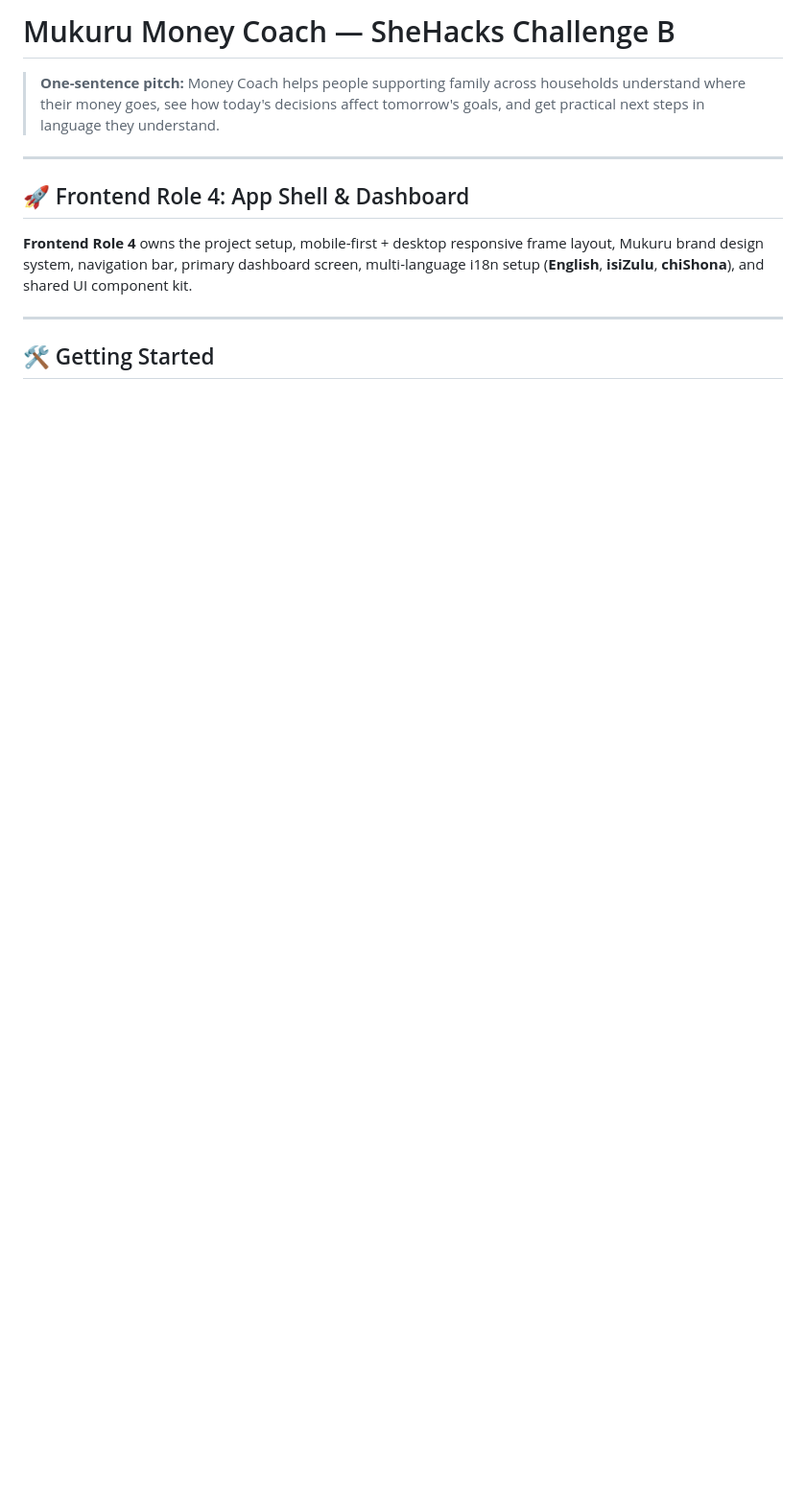
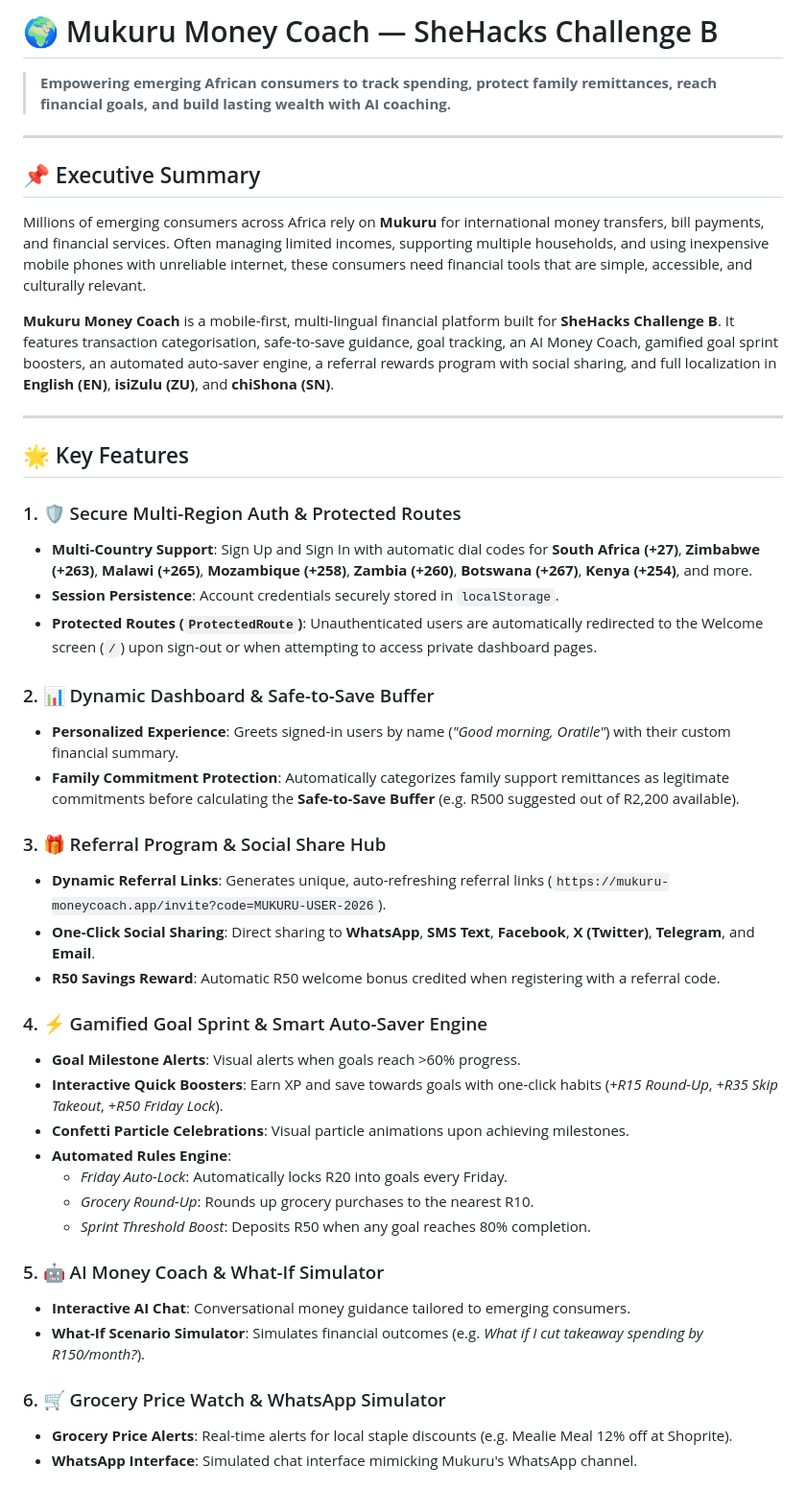
Before and after one commit to ORANKIIEY/Mukuru-Saver-Imali, a Markdown page: README.md, the part around one of its changes. Shown at 96% size. Rendered like a GitHub page; blank space fills up the shorter version.

Commit message:
docs: update README.md with project features, architecture, installation steps, and testing guide

```diff
--- a/README.md
+++ b/README.md
@@ -1,13 +1,47 @@
-# Mukuru Money Coach — SheHacks Challenge B
+# 🌍 Mukuru Money Coach — SheHacks Challenge B
 
-> **One-sentence pitch:** Money Coach helps people supporting family across households understand where their money goes, see how today's decisions affect tomorrow's goals, and get practical next steps in language they understand.
+> **Empowering emerging African consumers to track spending, protect family remittances, reach financial goals, and build lasting wealth with AI coaching.**
 
 ---
 
-## 🚀 Frontend Role 4: App Shell & Dashboard
+## 📌 Executive Summary
 
-**Frontend Role 4** owns the project setup, mobile-first + desktop responsive frame layout, Mukuru brand design system, navigation bar, primary dashboard screen, multi-language i18n setup (**English**, **isiZulu**, **chiShona**), and shared UI component kit.
+Millions of emerging consumers across Africa rely on **Mukuru** for international money transfers, bill payments, and financial services. Often managing limited incomes, supporting multiple households, and using inexpensive mobile phones with unreliable internet, these consumers need financial tools that are simple, accessible, and culturally relevant.
+
+**Mukuru Money Coach** is a mobile-first, multi-lingual financial platform built for **SheHacks Challenge B**. It features transaction categorisation, safe-to-save guidance, goal tracking, an AI Money Coach, gamified goal sprint boosters, an automated auto-saver engine, a referral rewards program with social sharing, and full localization in **English (EN)**, **isiZulu (ZU)**, and **chiShona (SN)**.
 
 ---
 
-## 🛠️ Getting Started
+## 🌟 Key Features
+
+### 1. 🛡️ Secure Multi-Region Auth & Protected Routes
+- **Multi-Country Support**: Sign Up and Sign In with automatic dial codes for **South Africa (+27)**, **Zimbabwe (+263)**, **Malawi (+265)**, **Mozambique (+258)**, **Zambia (+260)**, **Botswana (+267)**, **Kenya (+254)**, and more.
+- **Session Persistence**: Account credentials securely stored in `localStorage`.
+- **Protected Routes (`ProtectedRoute`)**: Unauthenticated users are automatically redirected to the Welcome screen (`/`) upon sign-out or when attempting to access private dashboard pages.
+
+### 2. 📊 Dynamic Dashboard & Safe-to-Save Buffer
+- **Personalized Experience**: Greets signed-in users by name (*"Good morning, Oratile"*) with their custom financial summary.
+- **Family Commitment Protection**: Automatically categorizes family support remittances as legitimate commitments before calculating the **Safe-to-Save Buffer** (e.g. R500 suggested out of R2,200 available).
+
+### 3. 🎁 Referral Program & Social Share Hub
+- **Dynamic Referral Links**: Generates unique, auto-refreshing referral links (`https://mukuru-moneycoach.app/invite?code=MUKURU-USER-2026`).
+- **One-Click Social Sharing**: Direct sharing to **WhatsApp**, **SMS Text**, **Facebook**, **X (Twitter)**, **Telegram**, and **Email**.
+- **R50 Savings Reward**: Automatic R50 welcome bonus credited when registering with a referral code.
+
+### 4. ⚡ Gamified Goal Sprint & Smart Auto-Saver Engine
+- **Goal Milestone Alerts**: Visual alerts when goals reach >60% progress.
+- **Interactive Quick Boosters**: Earn XP and save towards goals with one-click habits (*+R15 Round-Up*, *+R35 Skip Takeout*, *+R50 Friday Lock*).
+- **Confetti Particle Celebrations**: Visual particle animations upon achieving milestones.
+- **Automated Rules Engine**:
+  - *Friday Auto-Lock*: Automatically locks R20 into goals every Friday.
+  - *Grocery Round-Up*: Rounds up grocery purchases to the nearest R10.
+  - *Sprint Threshold Boost*: Deposits R50 when any goal reaches 80% completion.
+
+### 5. 🤖 AI Money Coach & What-If Simulator
+- **Interactive AI Chat**: Conversational money guidance tailored to emerging consumers.
+- **What-If Scenario Simulator**: Simulates financial outcomes (e.g. *What if I cut takeaway spending by R150/month?*).
+
+### 6. 🛒 Grocery Price Watch & WhatsApp Simulator
+- **Grocery Price Alerts**: Real-time alerts for local staple discounts (e.g. Mealie Meal 12% off at Shoprite).
+- **WhatsApp Interface**: Simulated chat interface mimicking Mukuru's WhatsApp channel.
+
```
Also changed, not shown: other parts of README.md (+125 -58 lines).
